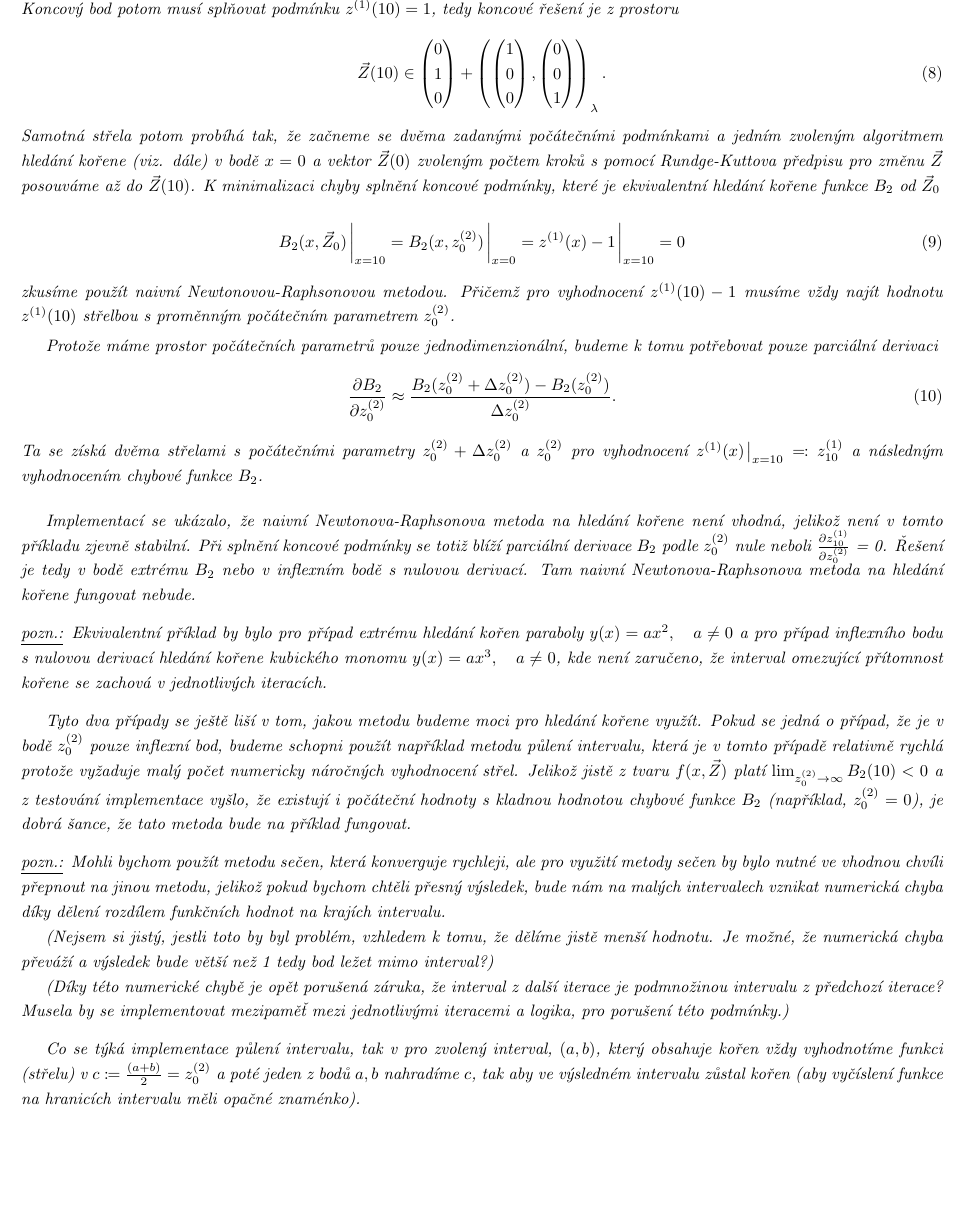
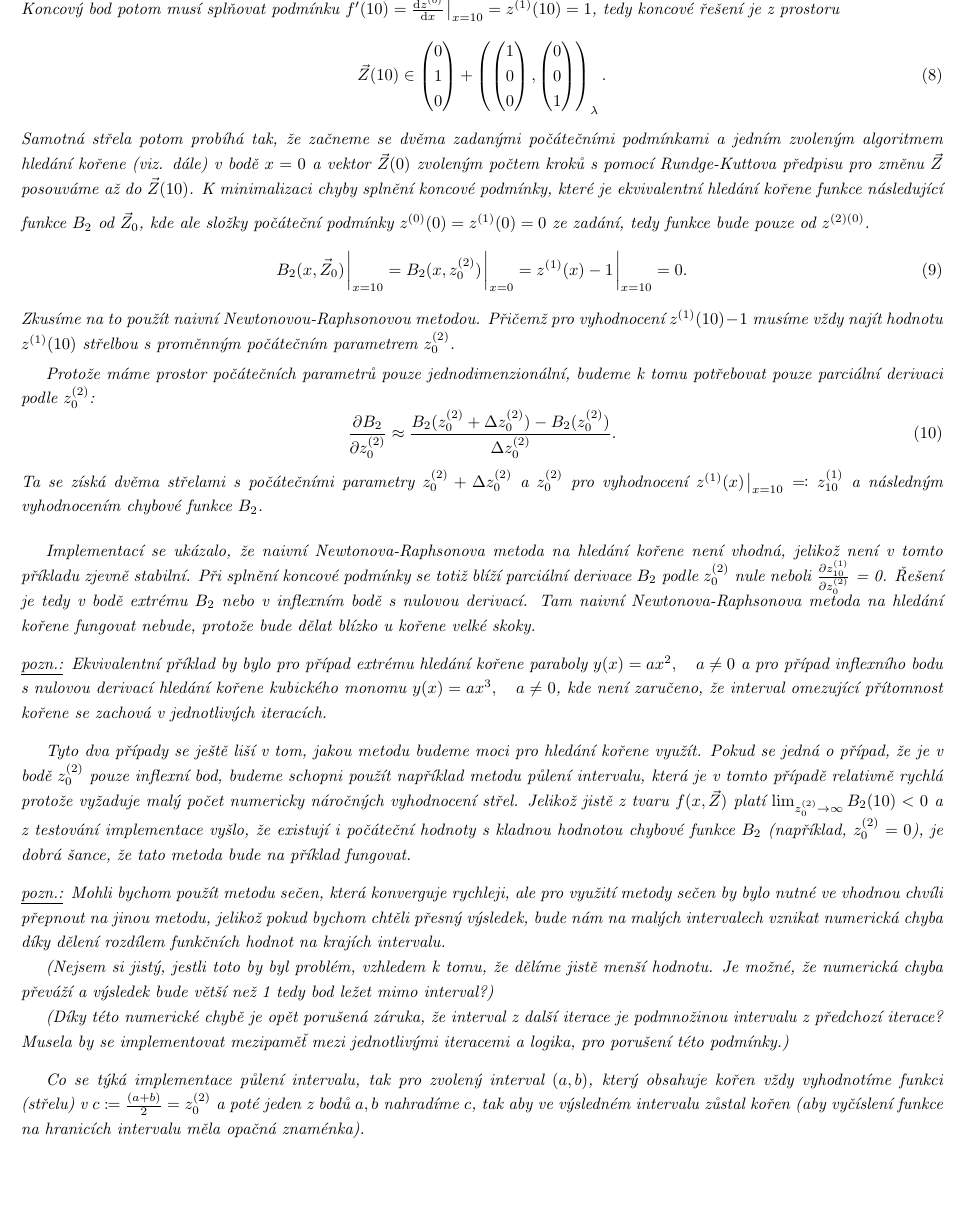
Before and after one commit to kunzaatko/FluidBoundaryLayer, a LaTeX document (28.tex): part of page 2 of 8, cut at the place of the change. Compiled offline with pdfLaTeX.

Commit message:
fix: report mistakes and adding specification

```diff
--- a/28.tex
+++ b/28.tex
@@ -107,7 +107,7 @@
 		\end{pmatrix}
 		\right)_{\lambda}.
 	\end{equation}
-	Koncový bod potom musí splňovat podmínku $z^{(1)}(10) = 1$, tedy koncové řešení je z prostoru
+	Koncový bod potom musí splňovat podmínku $f'(10) = \dv{z^{(0)}}{x}\eval_{x=10} = z^{(1)}(10) = 1$, tedy koncové řešení je z prostoru
 	\begin{equation}
 		\vec{Z}(10) \in
 		\begin{pmatrix}
@@ -130,15 +130,15 @@
 	\end{equation}
 	Samotná střela potom probíhá tak, že začneme se dvěma zadanými počátečními podmínkami a jedním zvoleným algoritmem hledání kořene (viz. dále) v bodě $x = 0$ a vektor $\vec{Z}(0)$ zvoleným počtem kroků s pomocí Rundge-Kuttova předpisu pro změnu $\vec{Z}$ posouváme až do $\vec{Z}(10)$.
 	\medskip
-	K minimalizaci chyby splnění koncové podmínky, které je ekvivalentní hledání kořene funkce $B_{2}$ od $\vec{Z}_{0}$
+	K minimalizaci chyby splnění koncové podmínky, které je ekvivalentní hledání kořene funkce následující funkce $B_{2}$ od $\vec{Z}_{0}$, kde ale složky počáteční podmínky $z^{(0)}(0) = z^{(1)}(0) = 0$ ze zadání, tedy funkce bude pouze od $z^{(2)(0)}$.
 	\begin{equation}
-		B_{2}(x, \vec{Z}_{0}) \eval_{x = 10}= B_{2}(x, z^{(2)}_{0}) \eval_{x=0}= z^{(1)}(x) - 1 \eval_{x=10}= 0
+		B_{2}(x, \vec{Z}_{0}) \eval_{x = 10}= B_{2}(x, z^{(2)}_{0}) \eval_{x=0}= z^{(1)}(x) - 1 \eval_{x=10}= 0.
 	\end{equation}
-	zkusíme použít naivní Newtonovou-Raphsonovou metodou. Přičemž pro vyhodnocení $z^{(1)}(10) - 1$ musíme vždy najít hodnotu $z^{(1)}(10)$ střelbou s proměnným počátečním parametrem $z^{(2)}_{0}$.
+	Zkusíme na to použít naivní Newtonovou-Raphsonovou metodou. Přičemž pro vyhodnocení $z^{(1)}(10) - 1$ musíme vždy najít hodnotu $z^{(1)}(10)$ střelbou s proměnným počátečním parametrem $z^{(2)}_{0}$.
 
 	\smallskip
 
-	Protože máme prostor počátečních parametrů pouze jednodimenzionální, budeme k tomu potřebovat pouze parciální derivaci
+	Protože máme prostor počátečních parametrů pouze jednodimenzionální, budeme k tomu potřebovat pouze parciální derivaci podle $z_{0}^{(2)}$:
 	\begin{equation}
 		\pdv{B_{2}}{z^{(2)}_{0}} \approx \frac{B_{2}(z^{(2)}_{0} + \Delta z^{(2)}_{0}) - B_{2}(z^{(2)}_{0})}{\Delta z^{(2)}_{0}}.
 	\end{equation}
@@ -146,9 +146,9 @@
 
 	\bigskip
 
-	Implementací se ukázalo, že naivní Newtonova-Raphsonova metoda na hledání kořene není vhodná, jelikož není v tomto příkladu zjevně stabilní. Při splnění koncové podmínky se totiž blíží parciální derivace $B_{2}$ podle $z^{(2)}_{0}$ nule neboli $\pdv{z^{(1)}_{10}}{z^{(2)}_{0}}$ = 0. Řešení je tedy v bodě extrému $B_{2}$ nebo v inflexním bodě s nulovou derivací. Tam naivní Newtonova-Raphsonova metoda na hledání kořene fungovat nebude.
+	Implementací se ukázalo, že naivní Newtonova-Raphsonova metoda na hledání kořene není vhodná, jelikož není v tomto příkladu zjevně stabilní. Při splnění koncové podmínky se totiž blíží parciální derivace $B_{2}$ podle $z^{(2)}_{0}$ nule neboli $\pdv{z^{(1)}_{10}}{z^{(2)}_{0}}$ = 0. Řešení je tedy v bodě extrému $B_{2}$ nebo v inflexním bodě s nulovou derivací. Tam naivní Newtonova-Raphsonova metoda na hledání kořene fungovat nebude, protože bude dělat blízko u kořene velké skoky.
 	\begin{remark}
-		Ekvivalentní příklad by bylo pro případ extrému hledání kořen paraboly $y(x) = ax^2\qcomma a \neq 0$ a pro případ inflexního bodu s nulovou derivací hledání kořene kubického monomu $y(x) = ax^3\qcomma a \neq 0$, kde není zaručeno, že interval omezující přítomnost kořene se zachová v jednotlivých iteracích.
+		Ekvivalentní příklad by bylo pro případ extrému hledání kořene paraboly $y(x) = ax^2\qcomma a \neq 0$ a pro případ inflexního bodu s nulovou derivací hledání kořene kubického monomu $y(x) = ax^3\qcomma a \neq 0$, kde není zaručeno, že interval omezující přítomnost kořene se zachová v jednotlivých iteracích.
 	\end{remark}
 
 	Tyto dva případy se ještě liší v tom, jakou metodu budeme moci pro hledání kořene využít. Pokud se jedná o případ, že je v bodě $z^{(2)}_{0}$ pouze inflexní bod, budeme schopni použít například metodu půlení intervalu, která je v tomto případě relativně rychlá protože vyžaduje malý počet numericky náročných vyhodnocení střel. Jelikož jistě z tvaru $f(x, \vec{Z})$ platí $\lim_{z^{(2)}_{0} \to \infty} B_{2}(10) < 0$ a z testování implementace vyšlo, že existují i počáteční hodnoty s kladnou hodnotou chybové funkce $B_{2}$ (například, $z^{(2)}_{0} = 0$), je dobrá šance, že tato metoda bude na příklad fungovat.
@@ -161,7 +161,7 @@
 		(Díky této numerické chybě je opět porušená záruka, že interval z další iterace je podmnožinou intervalu z předchozí iterace? Musela by se implementovat mezipaměť mezi jednotlivými iteracemi a logika, pro porušení této podmínky.)
 	\end{remark}
 
-	Co se týká implementace půlení intervalu, tak v pro zvolený interval, $(a,b)$, který obsahuje kořen vždy vyhodnotíme funkci (střelu) v $ c \coloneqq \frac{(a+b)}{2} = z^{(2)}_{0}$ a poté jeden z bodů $a,b$ nahradíme $c$, tak aby ve výsledném intervalu zůstal kořen (aby vyčíslení funkce na hranicích intervalu měli opačné znaménko).\pagebreak
+	Co se týká implementace půlení intervalu, tak pro zvolený interval $(a,b)$, který obsahuje kořen vždy vyhodnotíme funkci (střelu) v $ c \coloneqq \frac{(a+b)}{2} = z^{(2)}_{0}$ a poté jeden z bodů $a,b$ nahradíme $c$, tak aby ve výsledném intervalu zůstal kořen (aby vyčíslení funkce na hranicích intervalu měla opačná znaménka).\pagebreak
 
 	\section*{Výsledky}
 	Grafické výsledky
```
Also changed, not shown: target/28.pdf, 28.tex (2 more changed lines). Lines whose indentation alone changed are shown as unchanged.
